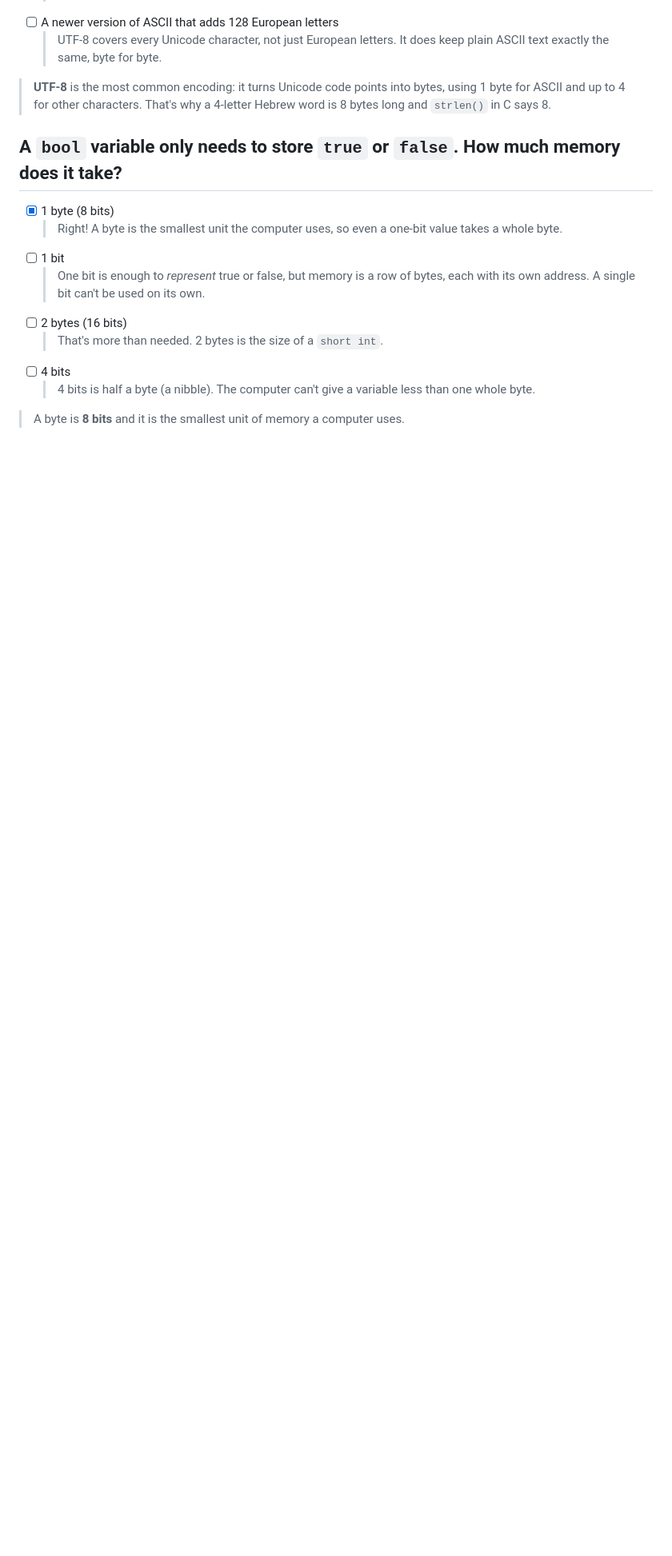
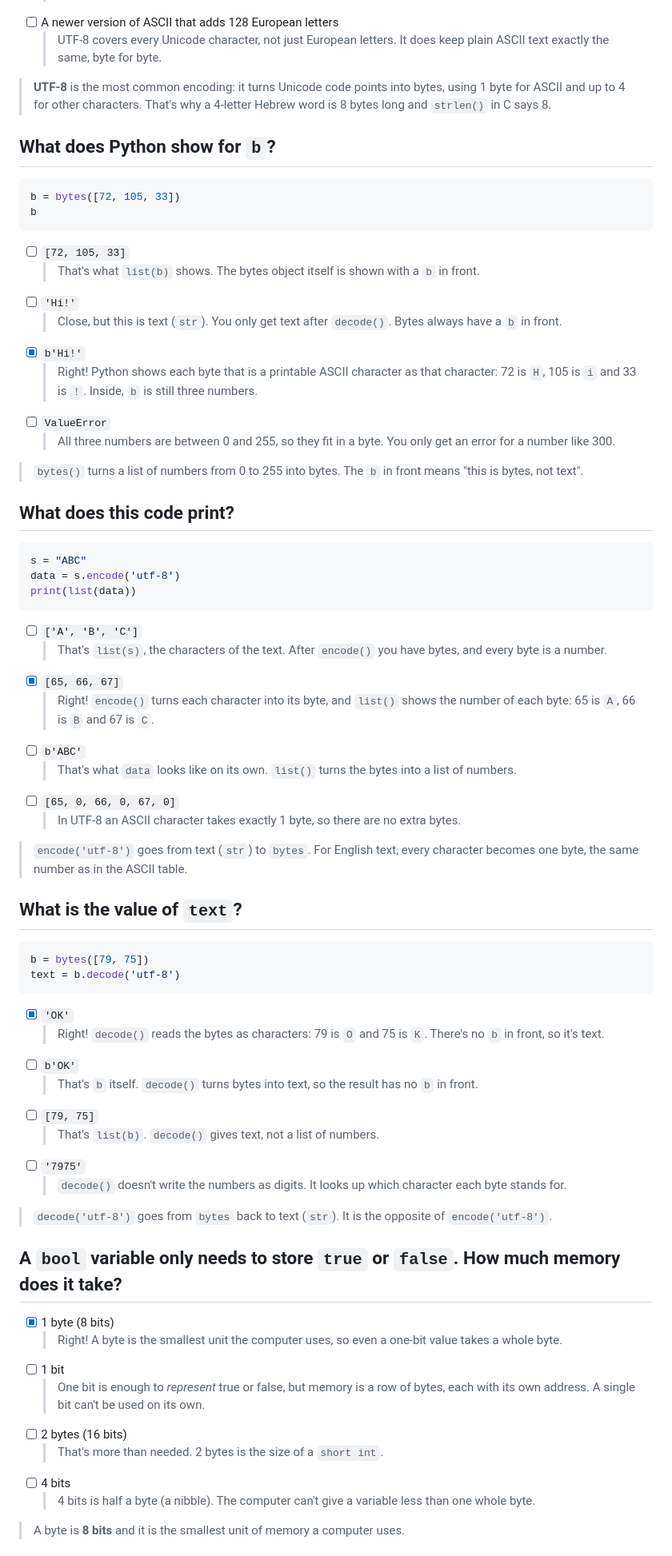
Before and after one commit to Polarisol/embedded_and_process_control, a Markdown page: content/quizzes/binary-quiz.md, the part around the change. Shown at 80% size. Drawn GitHub-style; blank space fills up the shorter version.

Commit message:
Add bytes(), encode() and decode() questions to the binary quiz (English and Hebrew) (#57)
Claude-Session: https://claude.ai/code/session_01NX3HFNyyxbYD3nrtUJYkAR

Co-authored-by: Claude <noreply@anthropic.com>

````diff
--- a/content/quizzes/binary-quiz.md
+++ b/content/quizzes/binary-quiz.md
@@ -59,6 +59,52 @@ Use an ASCII table to find the letters.
 - [ ] A newer version of ASCII that adds 128 European letters
   > UTF-8 covers every Unicode character, not just European letters. It does keep plain ASCII text exactly the same, byte for byte.
 > **UTF-8** is the most common encoding: it turns Unicode code points into bytes, using 1 byte for ASCII and up to 4 for other characters. That's why a 4-letter Hebrew word is 8 bytes long and `strlen()` in C says 8.
+
+## What does Python show for `b`?
+```python
+b = bytes([72, 105, 33])
+b
+```
+- [ ] `[72, 105, 33]`
+  > That's what `list(b)` shows. The bytes object itself is shown with a `b` in front.
+- [ ] `'Hi!'`
+  > Close, but this is text (`str`). You only get text after `decode()`. Bytes always have a `b` in front.
+- [x] `b'Hi!'`
+  > Right! Python shows each byte that is a printable ASCII character as that character: 72 is `H`, 105 is `i` and 33 is `!`. Inside, `b` is still three numbers.
+- [ ] `ValueError`
+  > All three numbers are between 0 and 255, so they fit in a byte. You only get an error for a number like 300.
+> `bytes()` turns a list of numbers from 0 to 255 into bytes. The `b` in front means "this is bytes, not text".
+
+## What does this code print?
+```python
+s = "ABC"
+data = s.encode('utf-8')
+print(list(data))
+```
+- [ ] `['A', 'B', 'C']`
+  > That's `list(s)`, the characters of the text. After `encode()` you have bytes, and every byte is a number.
+- [x] `[65, 66, 67]`
+  > Right! `encode()` turns each character into its byte, and `list()` shows the number of each byte: 65 is `A`, 66 is `B` and 67 is `C`.
+- [ ] `b'ABC'`
+  > That's what `data` looks like on its own. `list()` turns the bytes into a list of numbers.
+- [ ] `[65, 0, 66, 0, 67, 0]`
+  > In UTF-8 an ASCII character takes exactly 1 byte, so there are no extra bytes.
+> `encode('utf-8')` goes from text (`str`) to `bytes`. For English text, every character becomes one byte, the same number as in the ASCII table.
+
+## What is the value of `text`?
+```python
+b = bytes([79, 75])
+text = b.decode('utf-8')
+```
+- [x] `'OK'`
+  > Right! `decode()` reads the bytes as characters: 79 is `O` and 75 is `K`. There's no `b` in front, so it's text.
+- [ ] `b'OK'`
+  > That's `b` itself. `decode()` turns bytes into text, so the result has no `b` in front.
+- [ ] `[79, 75]`
+  > That's `list(b)`. `decode()` gives text, not a list of numbers.
+- [ ] `'7975'`
+  > `decode()` doesn't write the numbers as digits. It looks up which character each byte stands for.
+> `decode('utf-8')` goes from `bytes` back to text (`str`). It is the opposite of `encode('utf-8')`.
 
 ## A `bool` variable only needs to store `true` or `false`. How much memory does it take?
 - [x] 1 byte (8 bits)
````
Also changed, not shown: 1 other file.
